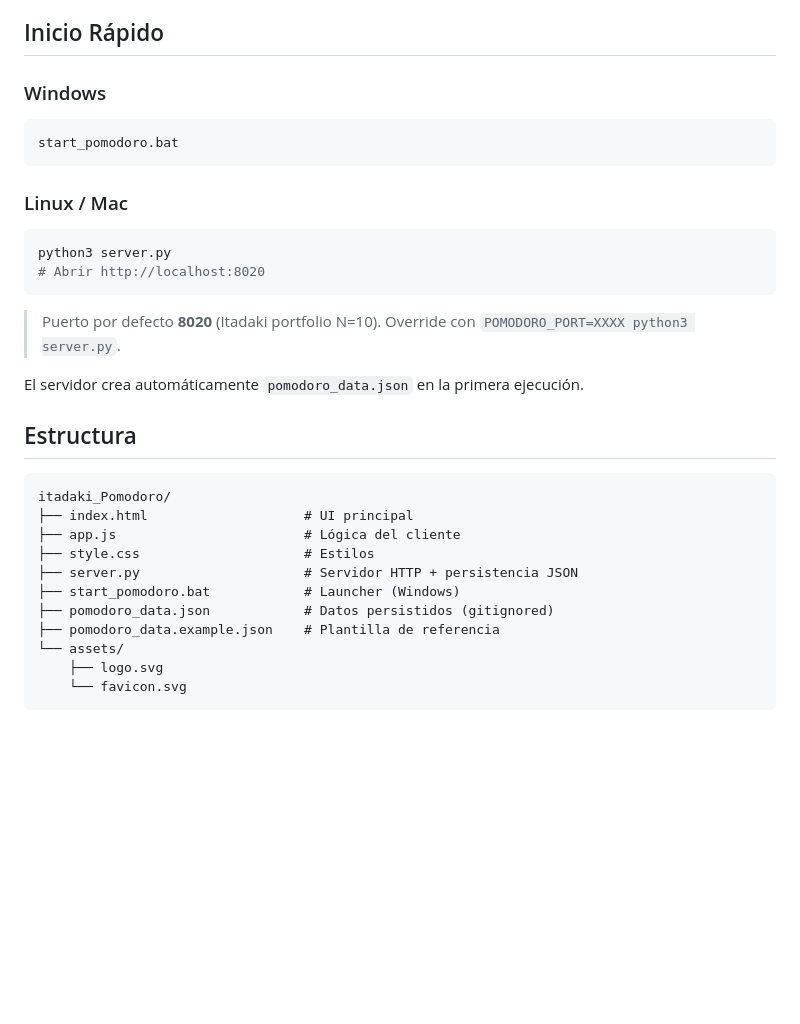
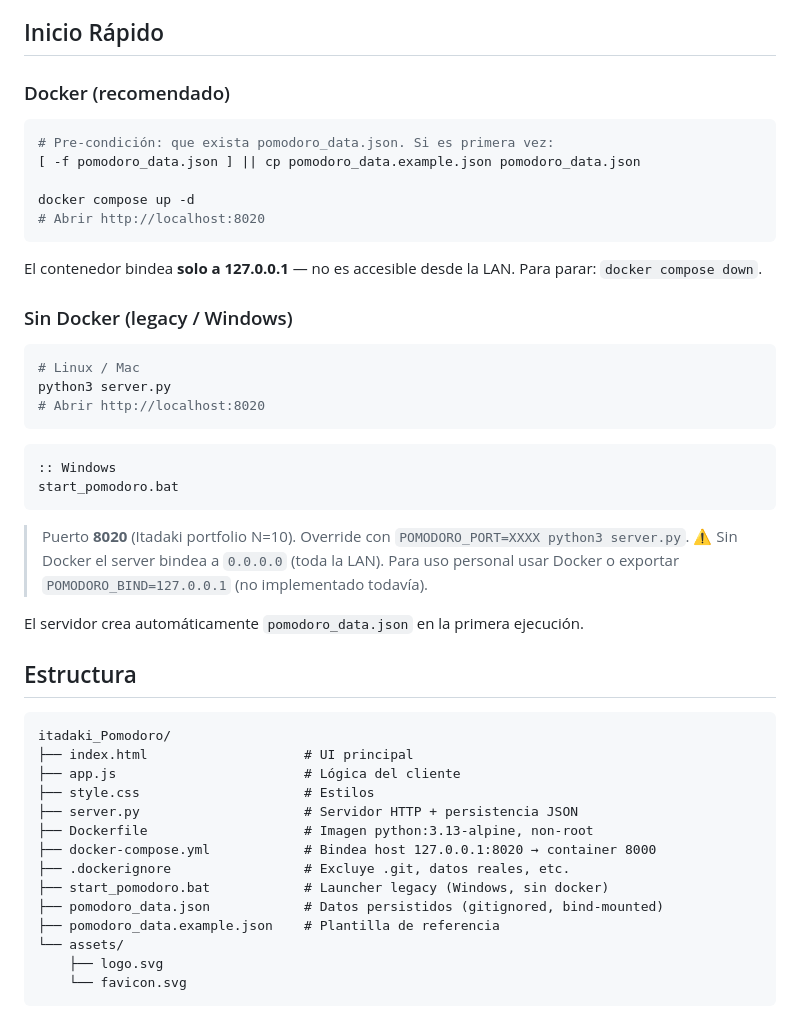
Before and after one commit to mariominondo/itadaki-pomodoro, a Markdown page: README.md, the part around the change. Rendered like a GitHub page; blank space fills up the shorter version.

Commit message:
docs: document docker as primary launch method

````diff
--- a/README.md
+++ b/README.md
@@ -21,18 +21,32 @@ Gestor de proyectos con temporizador Pomodoro, persistencia en archivo JSON (NoS
 
 ## Inicio Rápido
 
-### Windows
-```
-start_pomodoro.bat
+### Docker (recomendado)
+```bash
+# Pre-condición: que exista pomodoro_data.json. Si es primera vez:
+[ -f pomodoro_data.json ] || cp pomodoro_data.example.json pomodoro_data.json
+
+docker compose up -d
+# Abrir http://localhost:8020
 ```
 
-### Linux / Mac
+El contenedor bindea **solo a 127.0.0.1** — no es accesible desde la LAN. Para parar: `docker compose down`.
+
+### Sin Docker (legacy / Windows)
+
 ```bash
+# Linux / Mac
 python3 server.py
 # Abrir http://localhost:8020
 ```
 
-> Puerto por defecto **8020** (Itadaki portfolio N=10). Override con `POMODORO_PORT=XXXX python3 server.py`.
+```cmd
+:: Windows
+start_pomodoro.bat
+```
+
+> Puerto **8020** (Itadaki portfolio N=10). Override con `POMODORO_PORT=XXXX python3 server.py`.
+> ⚠️ Sin Docker el server bindea a `0.0.0.0` (toda la LAN). Para uso personal usar Docker o exportar `POMODORO_BIND=127.0.0.1` (no implementado todavía).
 
 El servidor crea automáticamente `pomodoro_data.json` en la primera ejecución.
 
@@ -44,8 +58,11 @@ itadaki_Pomodoro/
 ├── app.js                        # Lógica del cliente
 ├── style.css                     # Estilos
 ├── server.py                     # Servidor HTTP + persistencia JSON
-├── start_pomodoro.bat            # Launcher (Windows)
-├── pomodoro_data.json            # Datos persistidos (gitignored)
+├── Dockerfile                    # Imagen python:3.13-alpine, non-root
+├── docker-compose.yml            # Bindea host 127.0.0.1:8020 → container 8000
+├── .dockerignore                 # Excluye .git, datos reales, etc.
+├── start_pomodoro.bat            # Launcher legacy (Windows, sin docker)
+├── pomodoro_data.json            # Datos persistidos (gitignored, bind-mounted)
 ├── pomodoro_data.example.json    # Plantilla de referencia
 └── assets/
     ├── logo.svg
````
